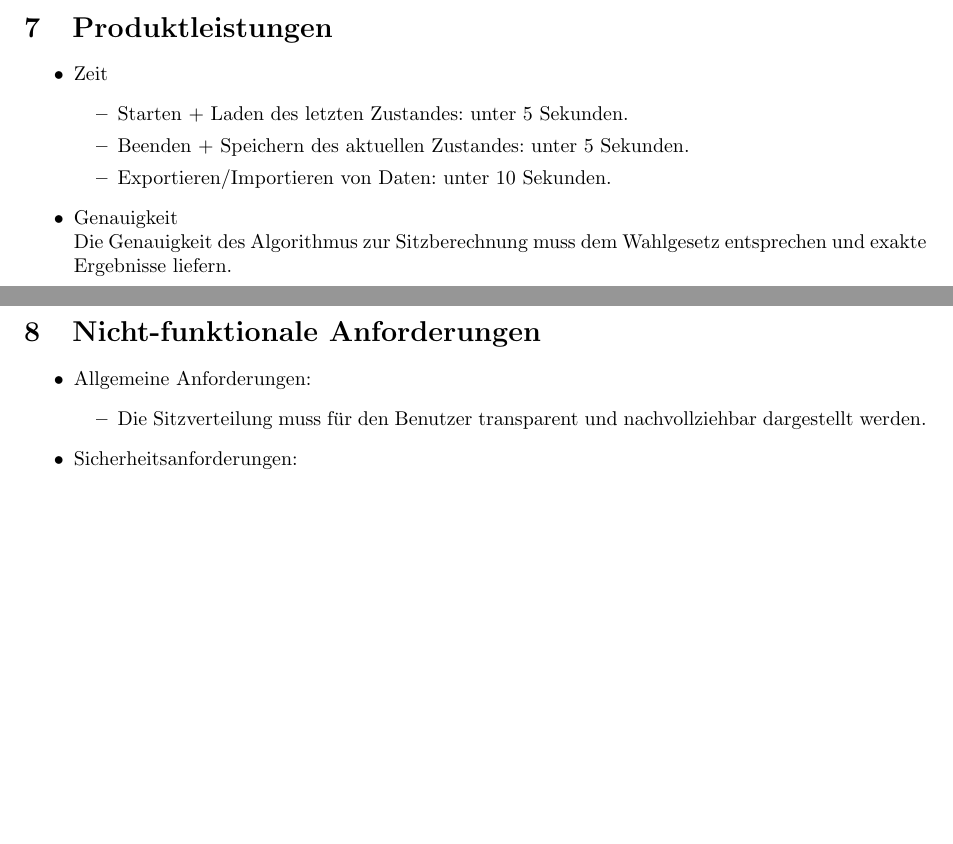
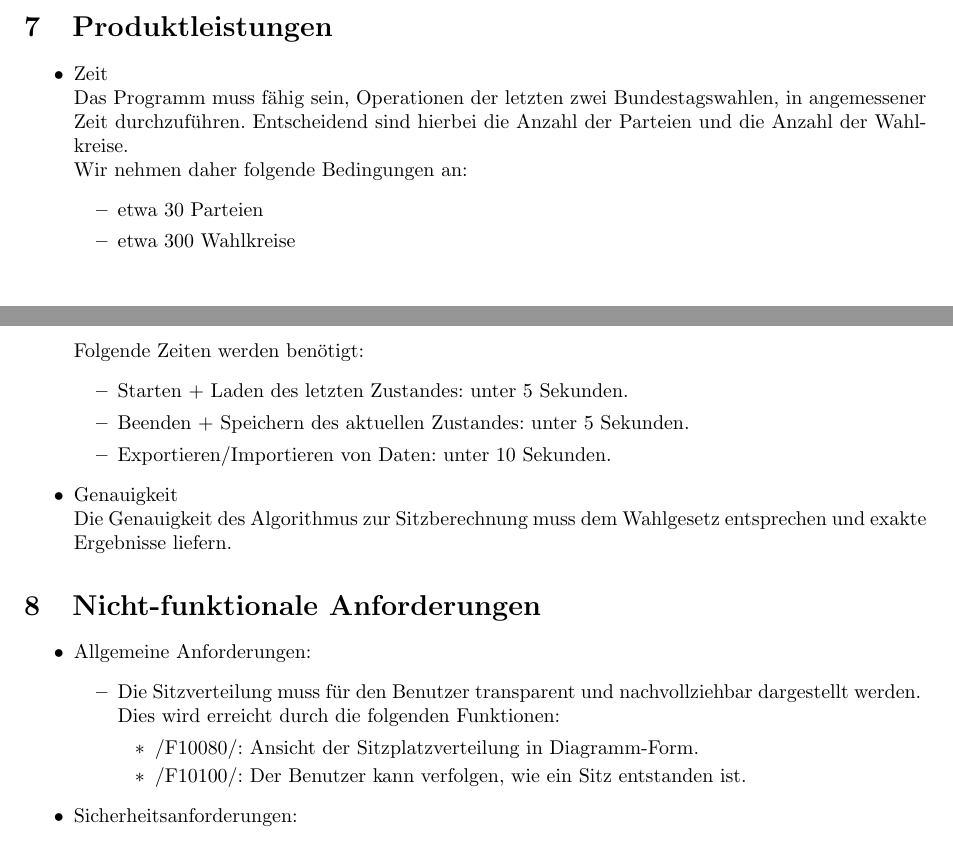
Before and after one commit to smolvo/OpenBundestagswahl, a LaTeX document (Pflichtenheft/Pflichtenheft.tex): two parts of pages 9 and 10 of 12, joined at a grey line, cut so that both start at the same text, the shorter picture padded with empty space. Compiled offline with pdfLaTeX.

Commit message:
Ergänzen der Funktionalen Anforderungen.

```diff
--- a/Pflichtenheft/Pflichtenheft.tex
+++ b/Pflichtenheft/Pflichtenheft.tex
@@ -305,7 +308,14 @@ Die restlichen Nummern dienen zur Durchnummerierung.
 
 \section{Produktleistungen}
 \begin{itemize}
-	\item Zeit
+	\item Zeit \hfill \\
+	Das Programm muss fähig sein, Operationen der letzten zwei Bundestagswahlen, in angemessener Zeit durchzuführen. Entscheidend sind hierbei die Anzahl der Parteien und die Anzahl der Wahlkreise.
+	\\ Wir nehmen daher folgende Bedingungen an:
+	\begin{itemize}
+		\item etwa 30 Parteien
+		\item etwa 300 Wahlkreise
+	\end{itemize}
+	Folgende Zeiten werden benötigt:
 	\begin{itemize}
 		\item Starten + Laden des letzten Zustandes: unter 5 Sekunden.
 		\item Beenden + Speichern des aktuellen Zustandes: unter 5 Sekunden.
@@ -320,7 +330,12 @@ Die restlichen Nummern dienen zur Durchnummerierung.
 \begin{itemize}
 	\item Allgemeine Anforderungen:
 	\begin{itemize}
-		\item Die Sitzverteilung muss für den Benutzer transparent und nachvollziehbar dargestellt werden.
+		\item Die Sitzverteilung muss für den Benutzer transparent und nachvollziehbar dargestellt werden. \hfill \\
+		Dies wird erreicht durch die folgenden Funktionen:
+		\begin{itemize}
+			\item /F10080/: Ansicht der Sitzplatzverteilung in Diagramm-Form.
+			\item /F10100/: Der Benutzer kann verfolgen, wie ein Sitz entstanden ist.
+		\end{itemize}
 	\end{itemize}
 	\item Sicherheitsanforderungen:
 	\begin{itemize}
```
Also changed, not shown: Pflichtenheft/Pflichtenheft.pdf, Pflichtenheft/Pflichtenheft.tex (5 more changed lines).
